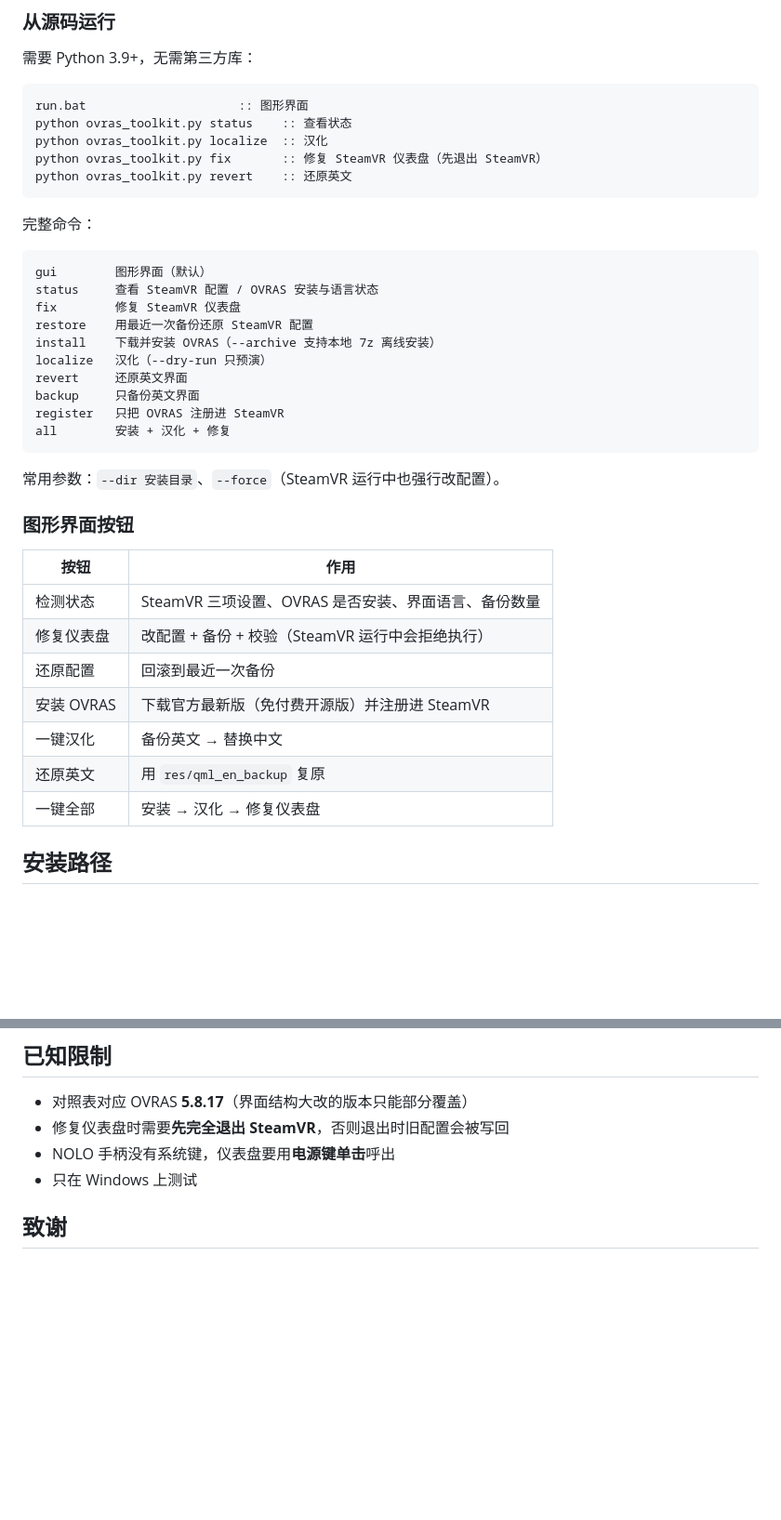
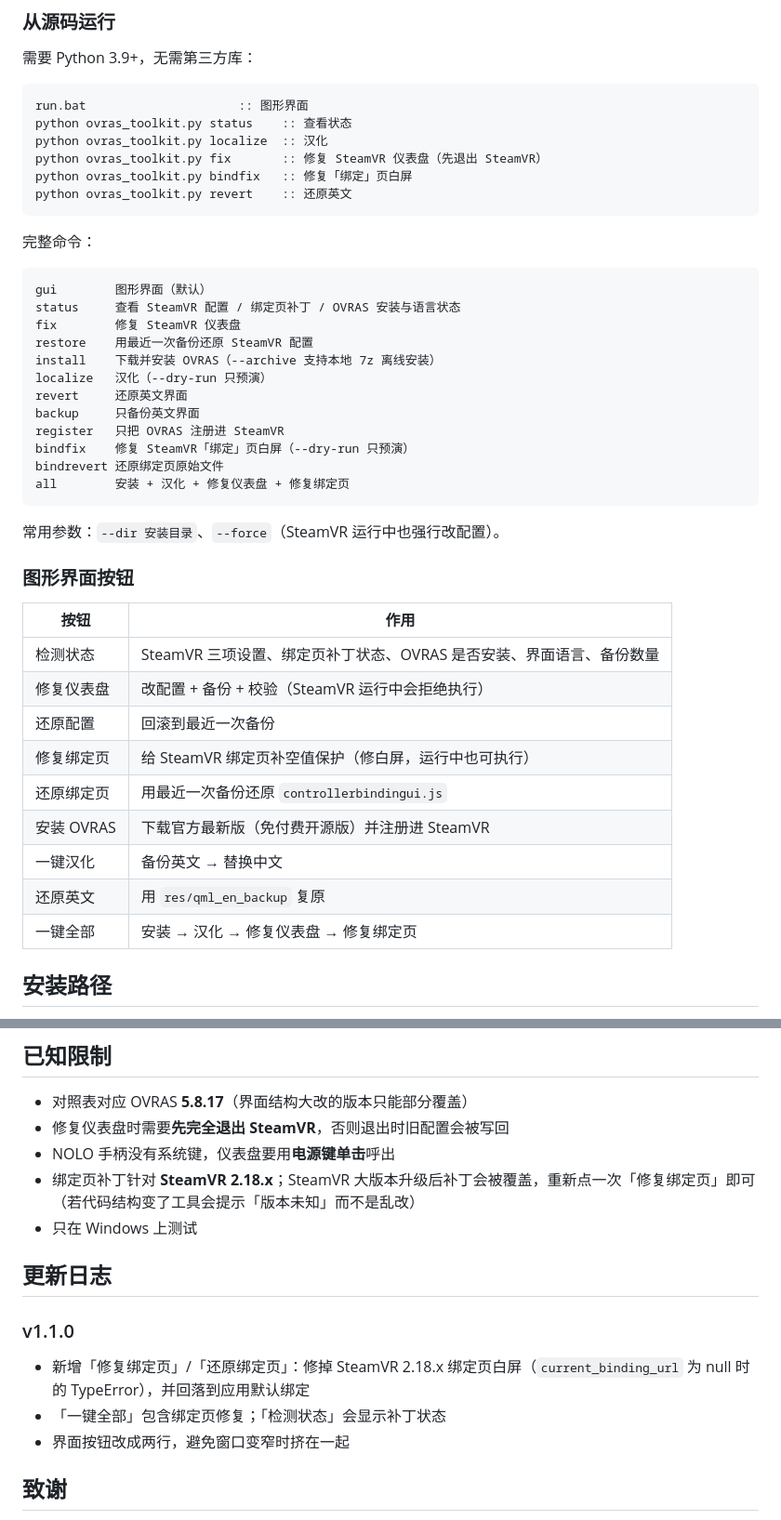
Before and after one commit to W85785766/OVR-Advanced-Settings-, a Markdown page: README.md, 2 parts joined by grey strips. Shown at 93% size. GitHub-like rendering; blank space fills up the shorter version.

````diff
--- a/README.md
+++ b/README.md
@@ -64,6 +90,7 @@ run.bat                     :: 图形界面
 python ovras_toolkit.py status    :: 查看状态
 python ovras_toolkit.py localize  :: 汉化
 python ovras_toolkit.py fix       :: 修复 SteamVR 仪表盘（先退出 SteamVR）
+python ovras_toolkit.py bindfix   :: 修复「绑定」页白屏
 python ovras_toolkit.py revert    :: 还原英文
 ```
 
@@ -71,7 +98,7 @@ python ovras_toolkit.py revert    :: 还原英文
 
 ```text
 gui        图形界面（默认）
-status     查看 SteamVR 配置 / OVRAS 安装与语言状态
+status     查看 SteamVR 配置 / 绑定页补丁 / OVRAS 安装与语言状态
 fix        修复 SteamVR 仪表盘
 restore    用最近一次备份还原 SteamVR 配置
 install    下载并安装 OVRAS（--archive 支持本地 7z 离线安装）
@@ -79,7 +106,9 @@ localize   汉化（--dry-run 只预演）
 revert     还原英文界面
 backup     只备份英文界面
 register   只把 OVRAS 注册进 SteamVR
-all        安装 + 汉化 + 修复
+bindfix    修复 SteamVR「绑定」页白屏（--dry-run 只预演）
+bindrevert 还原绑定页原始文件
+all        安装 + 汉化 + 修复仪表盘 + 修复绑定页
 ```
 
 常用参数：`--dir 安装目录`、`--force`（SteamVR 运行中也强行改配置）。
@@ -88,13 +117,15 @@ all        安装 + 汉化 + 修复
 
 | 按钮 | 作用 |
 | --- | --- |
-| 检测状态 | SteamVR 三项设置、OVRAS 是否安装、界面语言、备份数量 |
+| 检测状态 | SteamVR 三项设置、绑定页补丁状态、OVRAS 是否安装、界面语言、备份数量 |
 | 修复仪表盘 | 改配置 + 备份 + 校验（SteamVR 运行中会拒绝执行） |
 | 还原配置 | 回滚到最近一次备份 |
+| 修复绑定页 | 给 SteamVR 绑定页补空值保护（修白屏，运行中也可执行） |
+| 还原绑定页 | 用最近一次备份还原 `controllerbindingui.js` |
 | 安装 OVRAS | 下载官方最新版（免付费开源版）并注册进 SteamVR |
 | 一键汉化 | 备份英文 → 替换中文 |
 | 还原英文 | 用 `res/qml_en_backup` 复原 |
-| 一键全部 | 安装 → 汉化 → 修复仪表盘 |
+| 一键全部 | 安装 → 汉化 → 修复仪表盘 → 修复绑定页 |
 
 ## 安装路径
 
@@ -128,7 +159,16 @@ iscc installer\ovras-toolkit.iss
 - 对照表对应 OVRAS **5.8.17**（界面结构大改的版本只能部分覆盖）
 - 修复仪表盘时需要**先完全退出 SteamVR**，否则退出时旧配置会被写回
 - NOLO 手柄没有系统键，仪表盘要用**电源键单击**呼出
+- 绑定页补丁针对 **SteamVR 2.18.x**；SteamVR 大版本升级后补丁会被覆盖，重新点一次「修复绑定页」即可（若代码结构变了工具会提示「版本未知」而不是乱改）
 - 只在 Windows 上测试
+
+## 更新日志
+
+### v1.1.0
+
+- 新增「修复绑定页」/「还原绑定页」：修掉 SteamVR 2.18.x 绑定页白屏（`current_binding_url` 为 null 时的 TypeError），并回落到应用默认绑定
+- 「一键全部」包含绑定页修复；「检测状态」会显示补丁状态
+- 界面按钮改成两行，避免窗口变窄时挤在一起
 
 ## 致谢
 
````
Also changed, not shown: other parts of README.md (+28 -2 lines), docs/screenshot.png, 1 other file.
